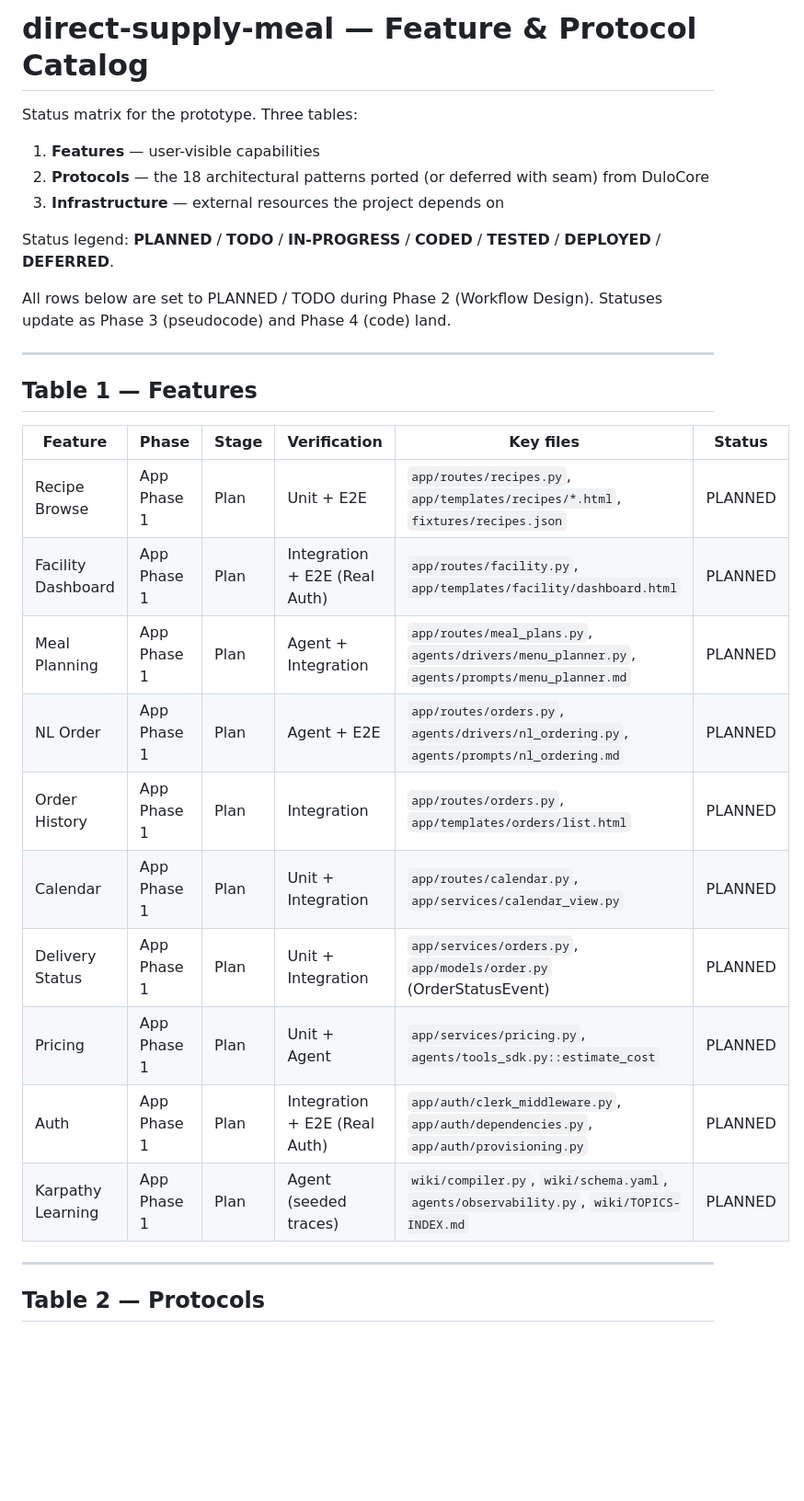
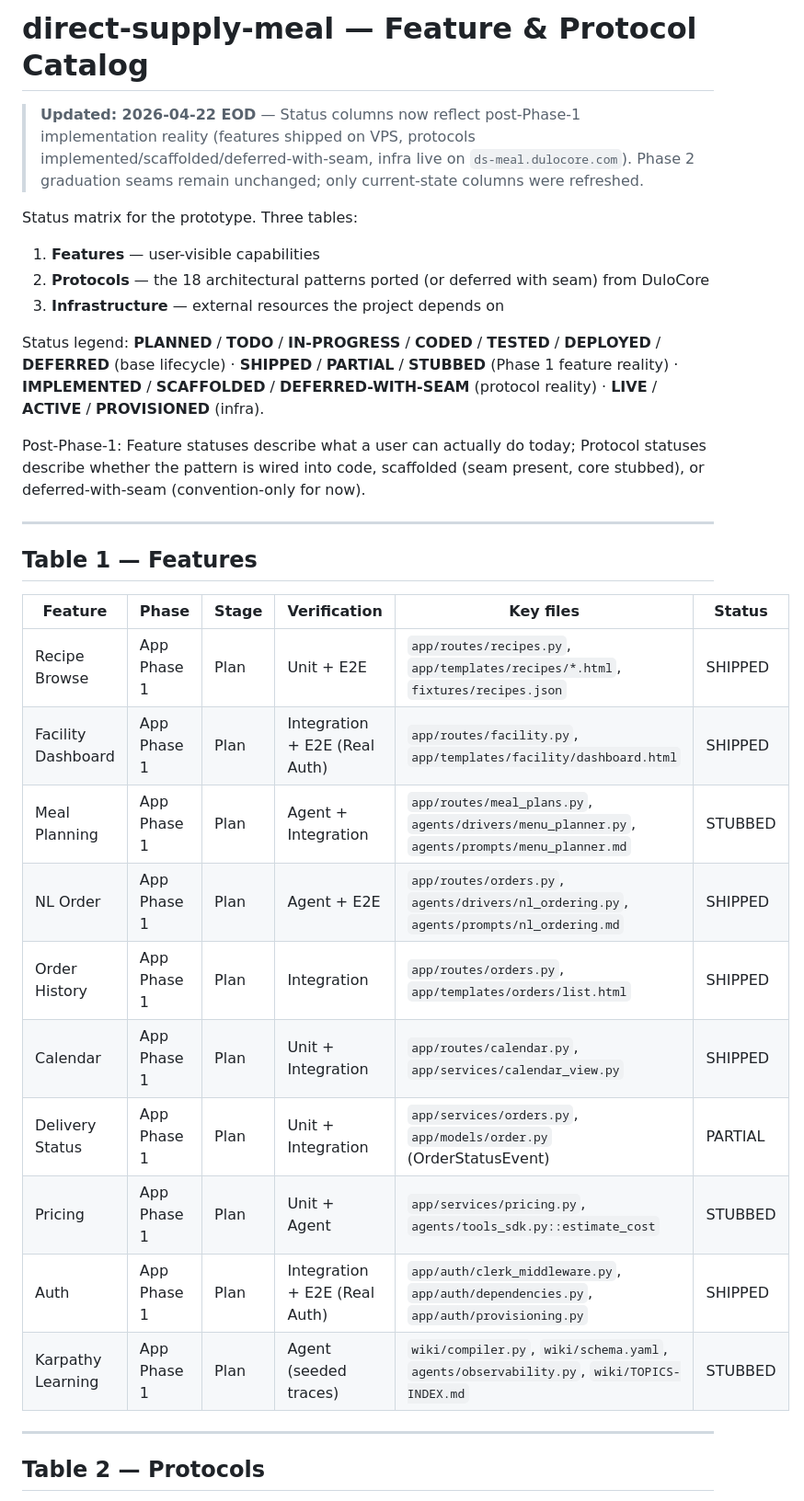
Before and after one commit to seoninja13/direct-supply-meal, a Markdown page: docs/CATALOG.md, the part around one of its changes. Shown at 92% size. GitHub-like rendering; blank space fills up the shorter version.

```diff
--- a/docs/CATALOG.md
+++ b/docs/CATALOG.md
@@ -1,13 +1,16 @@
 # direct-supply-meal — Feature & Protocol Catalog
+
+> **Updated: 2026-04-22 EOD** — Status columns now reflect post-Phase-1 implementation reality (features shipped on VPS, protocols implemented/scaffolded/deferred-with-seam, infra live on `ds-meal.dulocore.com`).
+> Phase 2 graduation seams remain unchanged; only current-state columns were refreshed.
 
 Status matrix for the prototype. Three tables:
 1. **Features** — user-visible capabilities
 2. **Protocols** — the 18 architectural patterns ported (or deferred with seam) from DuloCore
 3. **Infrastructure** — external resources the project depends on
 
-Status legend: **PLANNED** / **TODO** / **IN-PROGRESS** / **CODED** / **TESTED** / **DEPLOYED** / **DEFERRED**.
+Status legend: **PLANNED** / **TODO** / **IN-PROGRESS** / **CODED** / **TESTED** / **DEPLOYED** / **DEFERRED** (base lifecycle) · **SHIPPED** / **PARTIAL** / **STUBBED** (Phase 1 feature reality) · **IMPLEMENTED** / **SCAFFOLDED** / **DEFERRED-WITH-SEAM** (protocol reality) · **LIVE** / **ACTIVE** / **PROVISIONED** (infra).
 
-All rows below are set to PLANNED / TODO during Phase 2 (Workflow Design). Statuses update as Phase 3 (pseudocode) and Phase 4 (code) land.
+Post-Phase-1: Feature statuses describe what a user can actually do today; Protocol statuses describe whether the pattern is wired into code, scaffolded (seam present, core stubbed), or deferred-with-seam (convention-only for now).
 
 ---
 
@@ -15,16 +18,16 @@ All rows below are set to PLANNED / TODO during Phase 2 (Workflow Design). Statu
 
 | Feature | Phase | Stage | Verification | Key files | Status |
 |---|---|---|---|---|---|
-| Recipe Browse | App Phase 1 | Plan | Unit + E2E | `app/routes/recipes.py`, `app/templates/recipes/*.html`, `fixtures/recipes.json` | PLANNED |
-| Facility Dashboard | App Phase 1 | Plan | Integration + E2E (Real Auth) | `app/routes/facility.py`, `app/templates/facility/dashboard.html` | PLANNED |
-| Meal Planning | App Phase 1 | Plan | Agent + Integration | `app/routes/meal_plans.py`, `agents/drivers/menu_planner.py`, `agents/prompts/menu_planner.md` | PLANNED |
-| NL Order | App Phase 1 | Plan | Agent + E2E | `app/routes/orders.py`, `agents/drivers/nl_ordering.py`, `agents/prompts/nl_ordering.md` | PLANNED |
-| Order History | App Phase 1 | Plan | Integration | `app/routes/orders.py`, `app/templates/orders/list.html` | PLANNED |
-| Calendar | App Phase 1 | Plan | Unit + Integration | `app/routes/calendar.py`, `app/services/calendar_view.py` | PLANNED |
-| Delivery Status | App Phase 1 | Plan | Unit + Integration | `app/services/orders.py`, `app/models/order.py` (OrderStatusEvent) | PLANNED |
-| Pricing | App Phase 1 | Plan | Unit + Agent | `app/services/pricing.py`, `agents/tools_sdk.py::estimate_cost` | PLANNED |
-| Auth | App Phase 1 | Plan | Integration + E2E (Real Auth) | `app/auth/clerk_middleware.py`, `app/auth/dependencies.py`, `app/auth/provisioning.py` | PLANNED |
-| Karpathy Learning | App Phase 1 | Plan | Agent (seeded traces) | `wiki/compiler.py`, `wiki/schema.yaml`, `agents/observability.py`, `wiki/TOPICS-INDEX.md` | PLANNED |
+| Recipe Browse | App Phase 1 | Plan | Unit + E2E | `app/routes/recipes.py`, `app/templates/recipes/*.html`, `fixtures/recipes.json` | SHIPPED |
+| Facility Dashboard | App Phase 1 | Plan | Integration + E2E (Real Auth) | `app/routes/facility.py`, `app/templates/facility/dashboard.html` | SHIPPED |
+| Meal Planning | App Phase 1 | Plan | Agent + Integration | `app/routes/meal_plans.py`, `agents/drivers/menu_planner.py`, `agents/prompts/menu_planner.md` | STUBBED |
+| NL Order | App Phase 1 | Plan | Agent + E2E | `app/routes/orders.py`, `agents/drivers/nl_ordering.py`, `agents/prompts/nl_ordering.md` | SHIPPED |
+| Order History | App Phase 1 | Plan | Integration | `app/routes/orders.py`, `app/templates/orders/list.html` | SHIPPED |
+| Calendar | App Phase 1 | Plan | Unit + Integration | `app/routes/calendar.py`, `app/services/calendar_view.py` | SHIPPED |
+| Delivery Status | App Phase 1 | Plan | Unit + Integration | `app/services/orders.py`, `app/models/order.py` (OrderStatusEvent) | PARTIAL |
+| Pricing | App Phase 1 | Plan | Unit + Agent | `app/services/pricing.py`, `agents/tools_sdk.py::estimate_cost` | STUBBED |
+| Auth | App Phase 1 | Plan | Integration + E2E (Real Auth) | `app/auth/clerk_middleware.py`, `app/auth/dependencies.py`, `app/auth/provisioning.py` | SHIPPED |
+| Karpathy Learning | App Phase 1 | Plan | Agent (seeded traces) | `wiki/compiler.py`, `wiki/schema.yaml`, `agents/observability.py`, `wiki/TOPICS-INDEX.md` | STUBBED |
 
 ---
 
```
Also changed, not shown: other parts of docs/CATALOG.md (+31 -23 lines).
